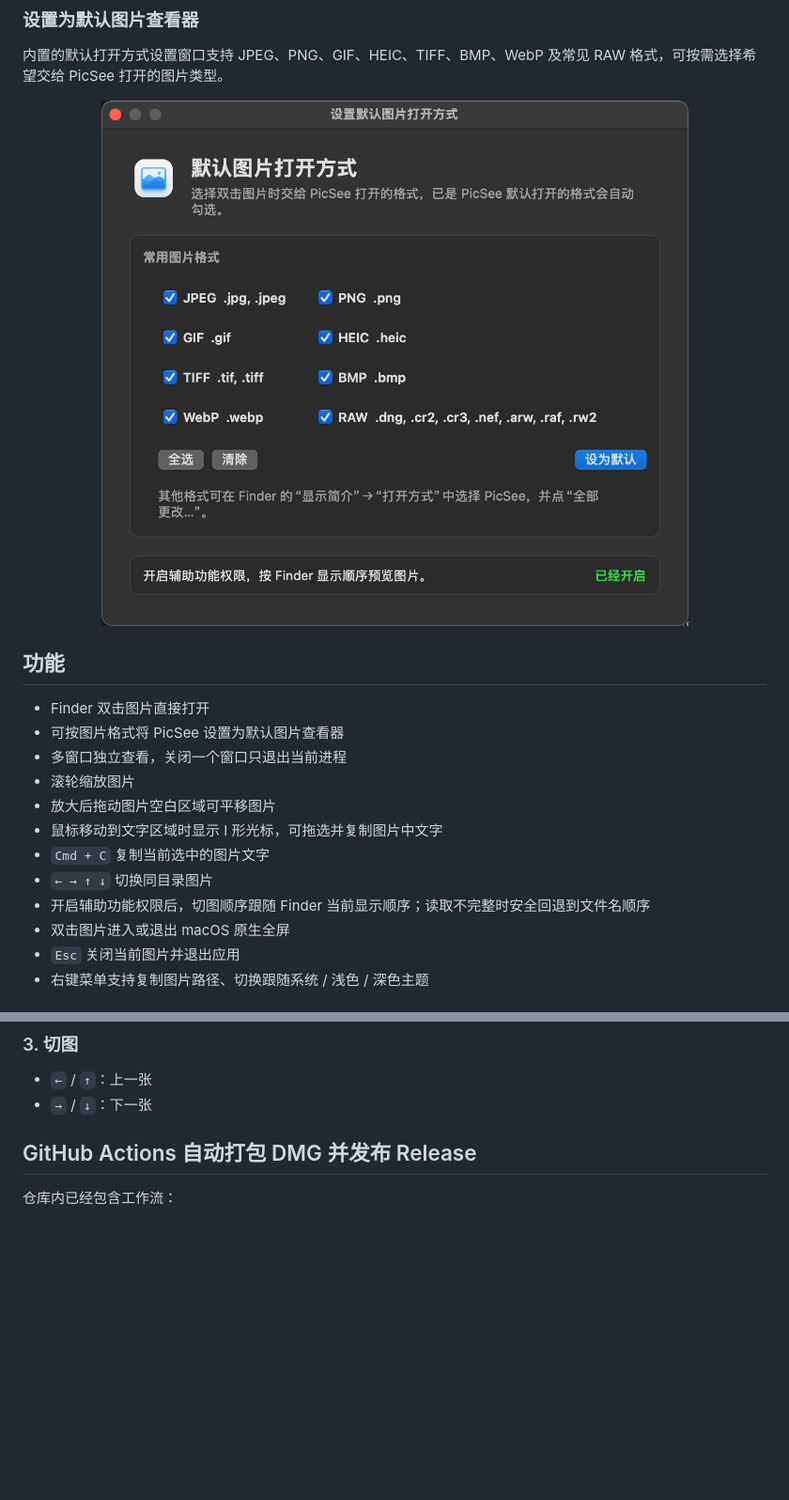
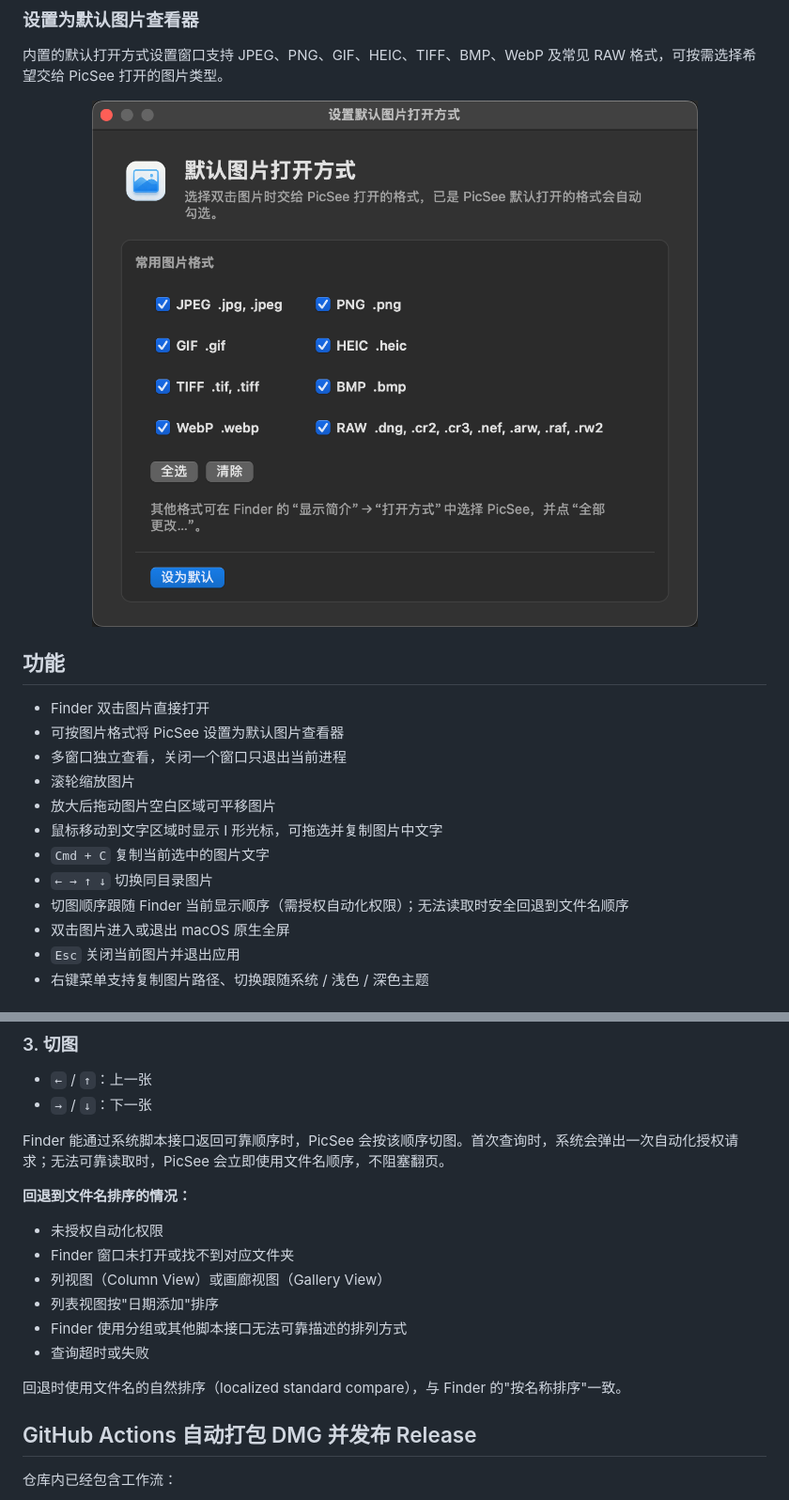
Before and after one commit to houleixx/PicSee, a Markdown page: README.md, 2 parts joined by grey strips. Shown at 94% size. GitHub-like rendering; pictures changed too: Images/preview-default.png; blank space fills up the shorter version.

Commit message:
fix: reliable Finder ordering with fast fallback

```diff
--- a/README.md
+++ b/README.md
@@ -32,7 +32,7 @@ PicSee 提供简洁的无边框看图界面，可直接查看图片信息，并
 - 鼠标移动到文字区域时显示 I 形光标，可拖选并复制图片中文字
 - `Cmd + C` 复制当前选中的图片文字
 - `← → ↑ ↓` 切换同目录图片
-- 开启辅助功能权限后，切图顺序跟随 Finder 当前显示顺序；读取不完整时安全回退到文件名顺序
+- 切图顺序跟随 Finder 当前显示顺序（需授权自动化权限）；无法读取时安全回退到文件名顺序
 - 双击图片进入或退出 macOS 原生全屏
 - `Esc` 关闭当前图片并退出应用
 - 右键菜单支持复制图片路径、切换跟随系统 / 浅色 / 深色主题
@@ -112,6 +112,18 @@ PICSEE_VERSION=0.2.40 Scripts/build-dmg.sh
 
 - `←` / `↑`：上一张
 - `→` / `↓`：下一张
+
+Finder 能通过系统脚本接口返回可靠顺序时，PicSee 会按该顺序切图。首次查询时，系统会弹出一次自动化授权请求；无法可靠读取时，PicSee 会立即使用文件名顺序，不阻塞翻页。
+
+**回退到文件名排序的情况：**
+- 未授权自动化权限
+- Finder 窗口未打开或找不到对应文件夹
+- 列视图（Column View）或画廊视图（Gallery View）
+- 列表视图按"日期添加"排序
+- Finder 使用分组或其他脚本接口无法可靠描述的排列方式
+- 查询超时或失败
+
+回退时使用文件名的自然排序（localized standard compare），与 Finder 的"按名称排序"一致。
 
 ## GitHub Actions 自动打包 DMG 并发布 Release
 
```
Also changed, not shown: other parts of README.md (+7 -7 lines), 11 other files.
